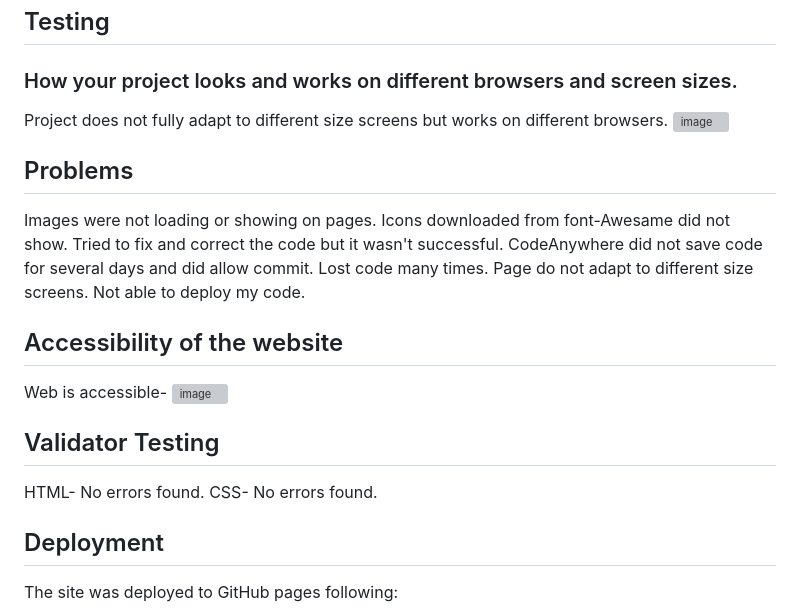
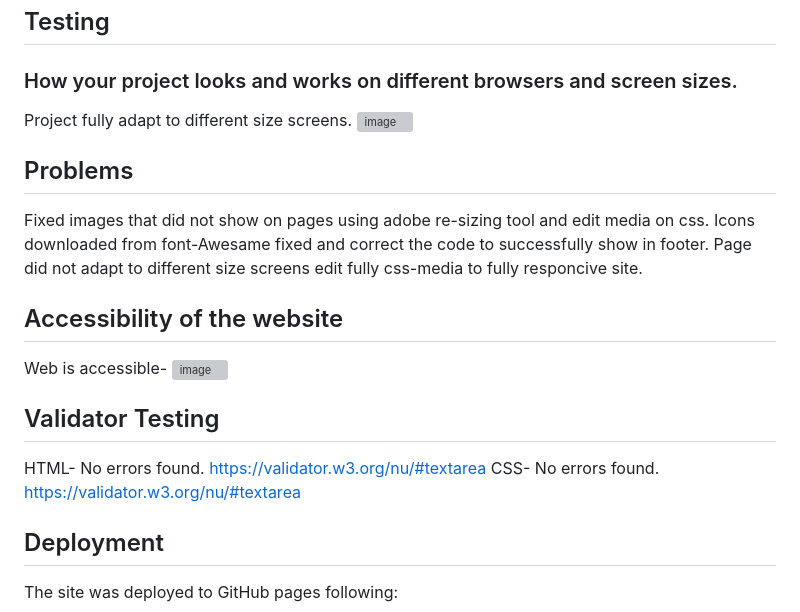
Before and after one commit to V101142/Mindset-Mastery-VI, a Markdown page: README.md, the part around the change. GitHub-like rendering; grey boxes are pictures that could not be loaded.

```diff
--- a/README.md
+++ b/README.md
@@ -36,24 +36,24 @@ To mention Mind.com and have videos/reviews on how to implement mindless routine
 
 ## Testing
 ### How your project looks and works on different browsers and screen sizes.
-Project does not fully adapt to different size screens but works on different browsers.
+Project fully adapt to different size screens.
 ![image](https://github.com/V101142/Mindset-Mastery/assets/137928565/f6fd5c61-641e-425a-9bb3-5b26f651893c)
 
 
 ## Problems
-Images were not loading or showing on pages.
-Icons downloaded from font-Awesame did not show. Tried to fix and correct the code but it wasn't successful.
-CodeAnywhere did not save code for several days and did allow commit.  Lost code many times.
-Page do not adapt to different size screens.
-Not able to deploy my code.
+Fixed images that did not show on pages using adobe re-sizing tool and edit media on css.
+Icons downloaded from font-Awesame fixed and correct the code to successfully show in footer.
+Page did not adapt to different size screens edit fully css-media to fully responcive site.
+
 
 ## Accessibility of the website
 Web is accessible- ![image](https://github.com/V101142/Mindset-Mastery/assets/137928565/85f1f9d7-72a6-4714-a04a-7bde9c3ec5fb)
 
 
 ## Validator Testing
-HTML- No errors found.
-CSS- No errors found.
+HTML- No errors found. https://validator.w3.org/nu/#textarea
+CSS- No errors found. https://validator.w3.org/nu/#textarea
+
 
 ## Deployment
 The site was deployed to GitHub pages following:
```
